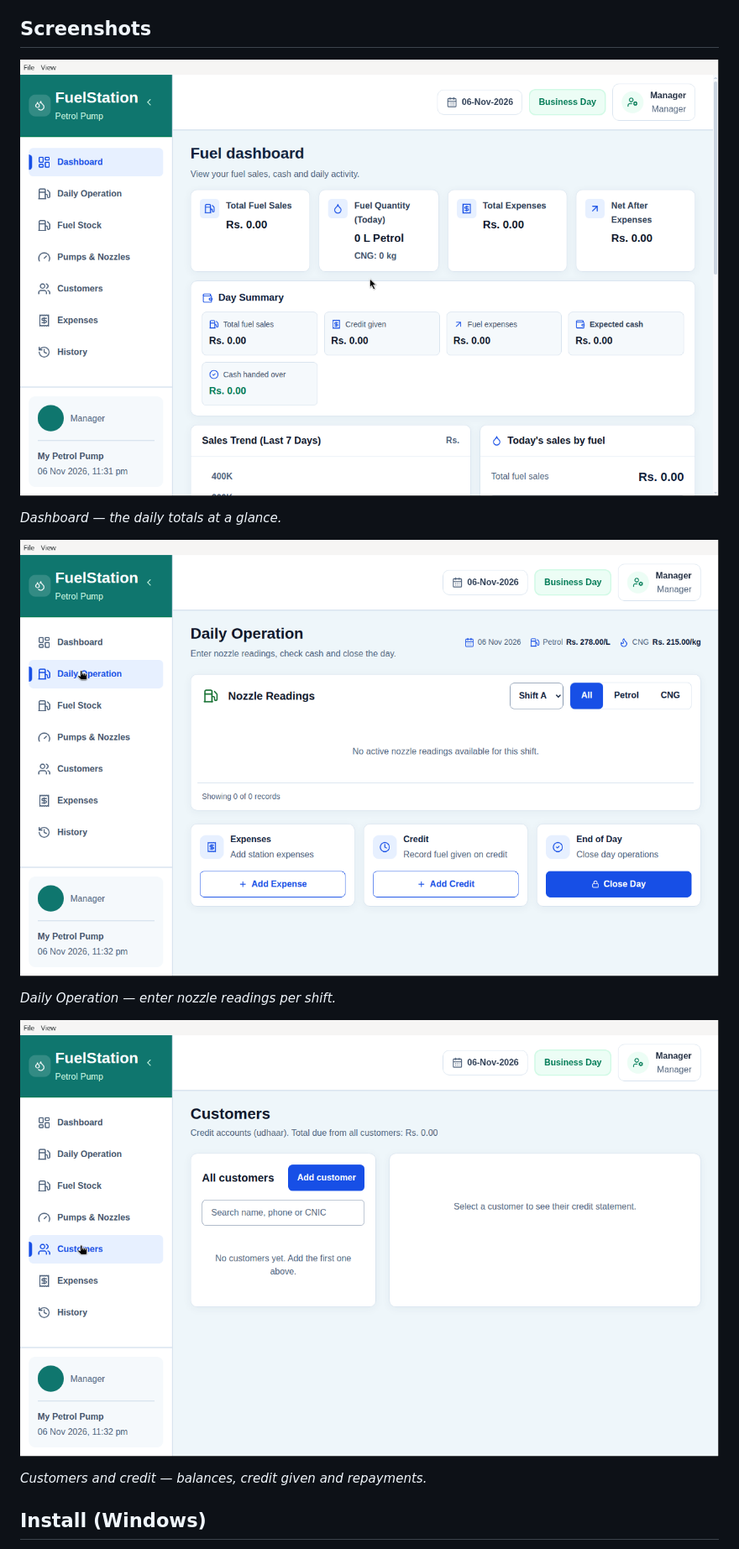
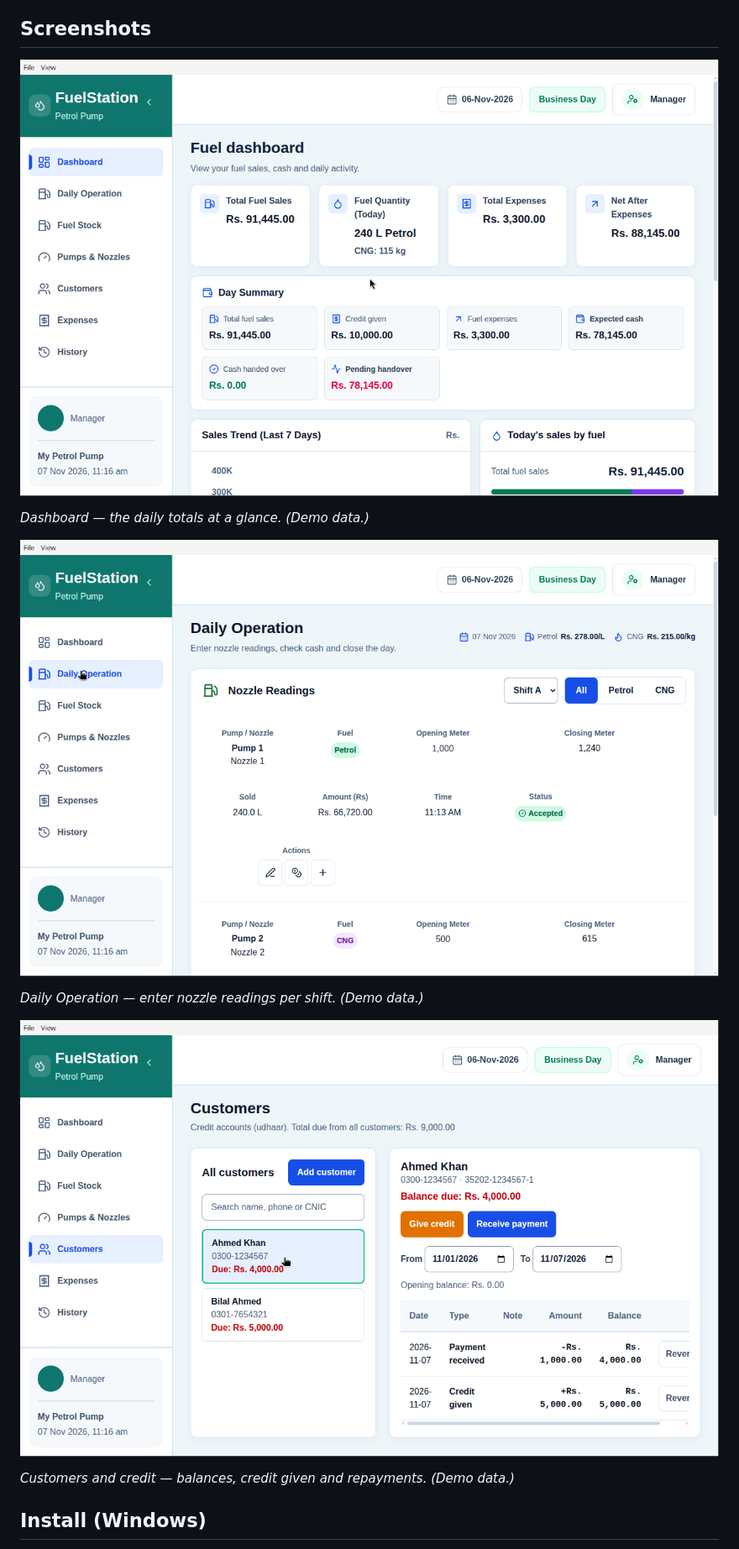
Before and after one commit to MubashirNoor7/fuel-station-manager, a Markdown page: README.md, the part around one of its changes. Shown at 84% size. Drawn GitHub-style; pictures changed too: docs/screenshots/customers.png, docs/screenshots/daily-operation.png, docs/screenshots/dashboard.png.

Commit message:
docs: demo-data screenshots and remove fixed known issue

```diff
--- a/README.md
+++ b/README.md
@@ -44,15 +44,15 @@ credit (*udhaar*), daily expenses, and the end-of-day cash check.
 
 ![Dashboard](docs/screenshots/dashboard.png)
 
-*Dashboard — the daily totals at a glance.*
+*Dashboard — the daily totals at a glance. (Demo data.)*
 
 ![Daily Operation](docs/screenshots/daily-operation.png)
 
-*Daily Operation — enter nozzle readings per shift.*
+*Daily Operation — enter nozzle readings per shift. (Demo data.)*
 
 ![Customers](docs/screenshots/customers.png)
 
-*Customers and credit — balances, credit given and repayments.*
+*Customers and credit — balances, credit given and repayments. (Demo data.)*
 
 ## Install (Windows)
 
```
Also changed, not shown: other parts of README.md (+1 -2 lines).
